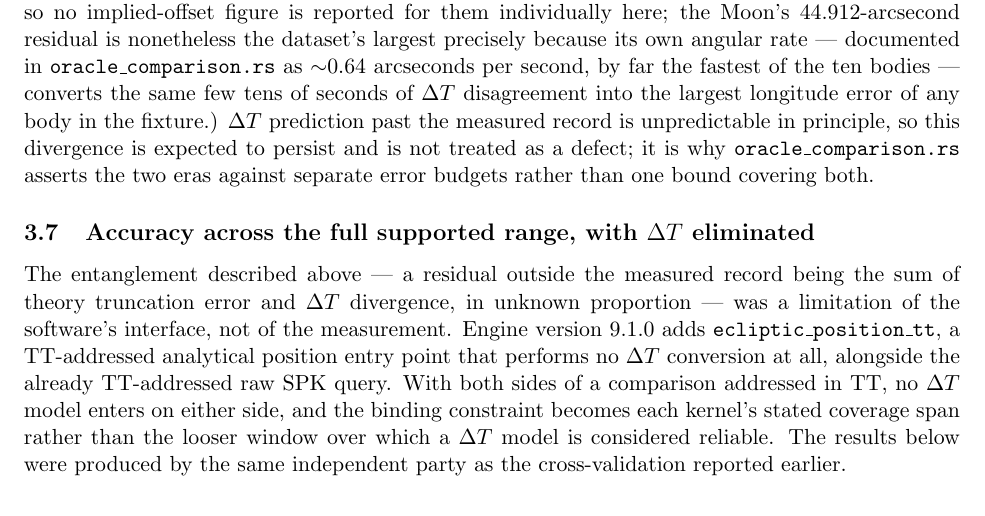
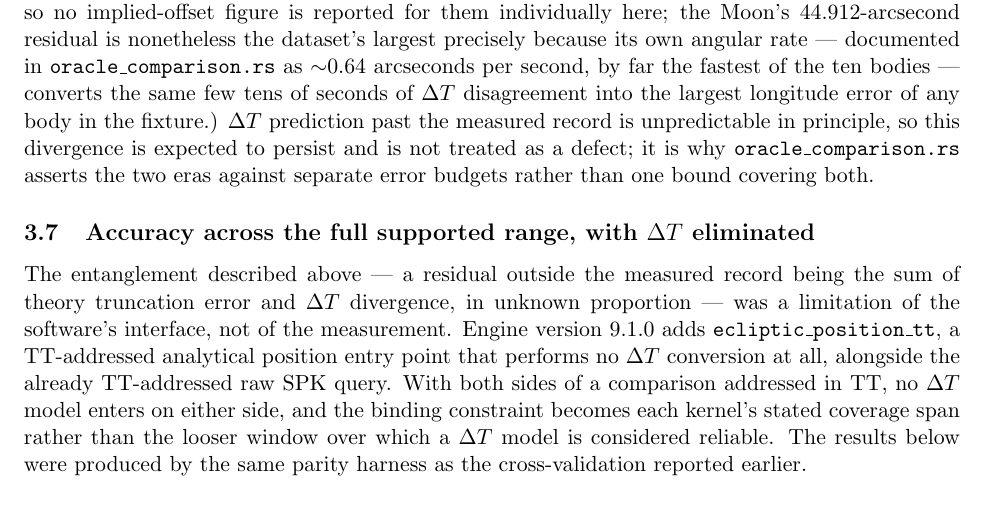
Before and after one commit to arthiqlabs/vedaksha, a LaTeX paper (docs/paper/main.tex): part of page 8 of 14, cut so that both start at the same text. Compiled offline with pdfLaTeX.

Commit message:
docs(paper): correct the one line-wrapped independent-party claim the grep missed

```diff
--- a/docs/paper/main.tex
+++ b/docs/paper/main.tex
@@ -438,8 +438,8 @@ the software's interface, not of the measurement. Engine version 9.1.0 adds
 $\Delta T$ conversion at all, alongside the already TT-addressed raw SPK query. With both sides of
 a comparison addressed in TT, no $\Delta T$ model enters on either side, and the binding
 constraint becomes each kernel's stated coverage span rather than the looser window over which a
-$\Delta T$ model is considered reliable. The results below were produced by the same independent
-party as the cross-validation reported earlier.
+$\Delta T$ model is considered reliable. The results below were produced by the same parity
+harness as the cross-validation reported earlier.
 
 That the new path is genuinely conversion-free was verified before it was relied upon, and the
 check yielded a result of its own. Rather than take a $\Delta T$ value from an outside source, the
```
